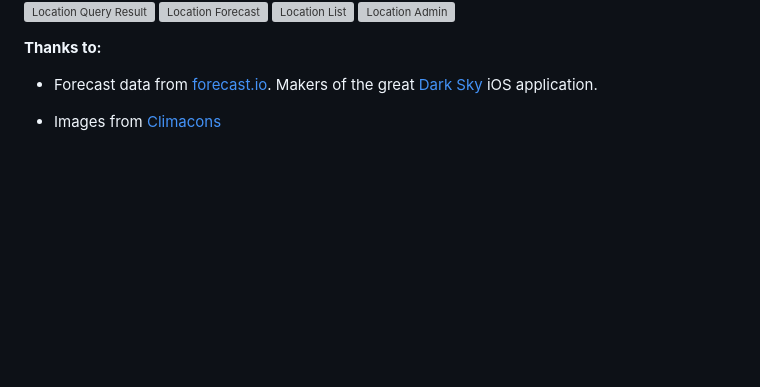
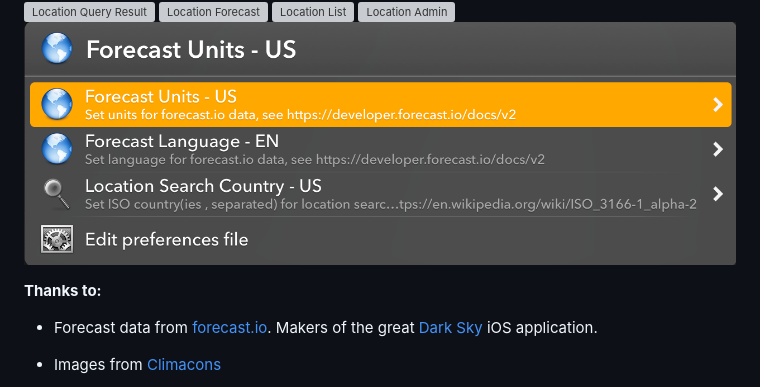
Before and after one commit to prenagha/launchbar, a Markdown page: README.md, the part around the change printed below. GitHub-like rendering; pictures changed too: img/f8.png (added); blank space fills up the shorter version; grey boxes are pictures that could not be loaded.

Commit message:
settings screenshot

```diff
--- a/README.md
+++ b/README.md
@@ -160,6 +160,7 @@ to find and use your current location
 ![Location Forecast](img/f5.png)
 ![Location List](img/f6.png)
 ![Location Admin](img/f7.png)
+![Settings Admin](img/f8.png)
 
 __Thanks to:__
 
```
Also changed, not shown: other parts of README.md (+3 -3 lines).
